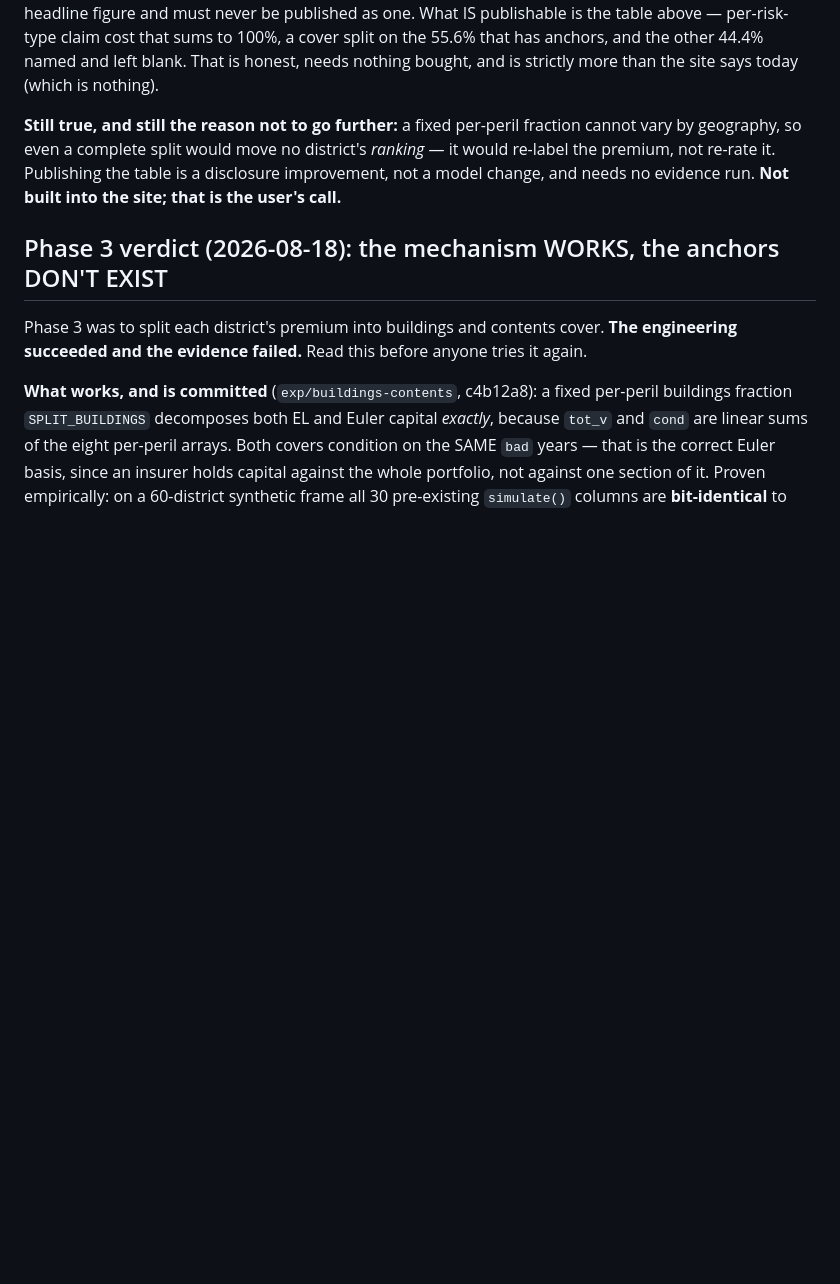
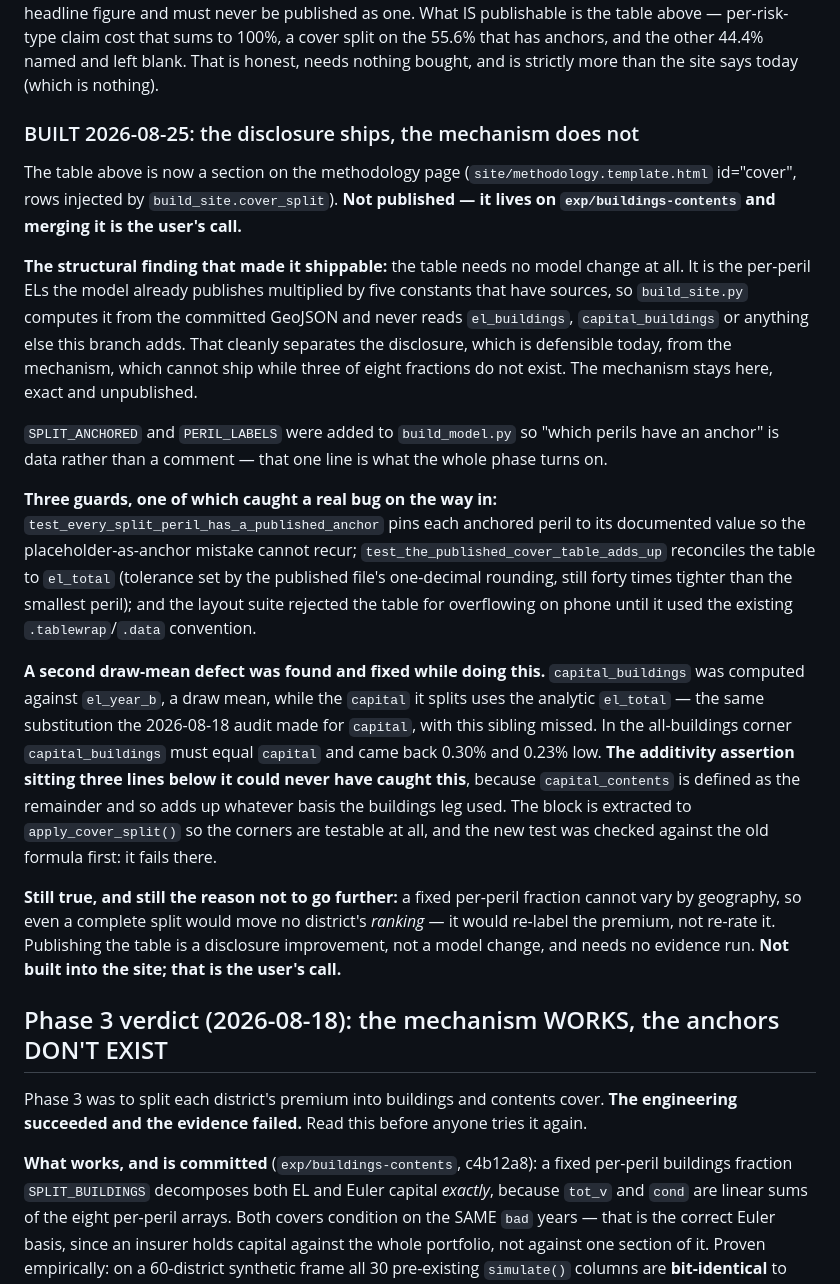
Before and after one commit to SMcode-source/uk-home-insurance-risk-map, a Markdown page: HANDOFF.md, the part around the change. Drawn GitHub-style; blank space fills up the shorter version.

Commit message:
Record what Phase 3 built and the second draw-mean defect it surfaced
Co-Authored-By: Claude Opus 5 <noreply@anthropic.com>

```diff
--- a/HANDOFF.md
+++ b/HANDOFF.md
@@ -333,6 +333,47 @@ publishable is the table above — per-risk-type claim cost that sums to
 100%, a cover split on the 55.6% that has anchors, and the other 44.4%
 named and left blank. That is honest, needs nothing bought, and is strictly more than
 the site says today (which is nothing).
+
+### BUILT 2026-08-25: the disclosure ships, the mechanism does not
+
+The table above is now a section on the methodology page
+(`site/methodology.template.html` id="cover", rows injected by
+`build_site.cover_split`). **Not published — it lives on
+`exp/buildings-contents` and merging it is the user's call.**
+
+**The structural finding that made it shippable:** the table needs no
+model change at all. It is the per-peril ELs the model already publishes
+multiplied by five constants that have sources, so `build_site.py`
+computes it from the committed GeoJSON and never reads `el_buildings`,
+`capital_buildings` or anything else this branch adds. That cleanly
+separates the disclosure, which is defensible today, from the mechanism,
+which cannot ship while three of eight fractions do not exist. The
+mechanism stays here, exact and unpublished.
+
+`SPLIT_ANCHORED` and `PERIL_LABELS` were added to `build_model.py` so
+"which perils have an anchor" is data rather than a comment — that one
+line is what the whole phase turns on.
+
+**Three guards, one of which caught a real bug on the way in:**
+`test_every_split_peril_has_a_published_anchor` pins each anchored peril
+to its documented value so the placeholder-as-anchor mistake cannot
+recur; `test_the_published_cover_table_adds_up` reconciles the table to
+`el_total` (tolerance set by the published file's one-decimal rounding,
+still forty times tighter than the smallest peril); and the layout suite
+rejected the table for overflowing on phone until it used the existing
+`.tablewrap`/`.data` convention.
+
+**A second draw-mean defect was found and fixed while doing this.**
+`capital_buildings` was computed against `el_year_b`, a draw mean, while
+the `capital` it splits uses the analytic `el_total` — the same
+substitution the 2026-08-18 audit made for `capital`, with this sibling
+missed. In the all-buildings corner `capital_buildings` must equal
+`capital` and came back 0.30% and 0.23% low. **The additivity assertion
+sitting three lines below it could never have caught this**, because
+`capital_contents` is defined as the remainder and so adds up whatever
+basis the buildings leg used. The block is extracted to
+`apply_cover_split()` so the corners are testable at all, and the new
+test was checked against the old formula first: it fails there.
 
 **Still true, and still the reason not to go further:** a fixed
 per-peril fraction cannot vary by geography, so even a complete split
```
